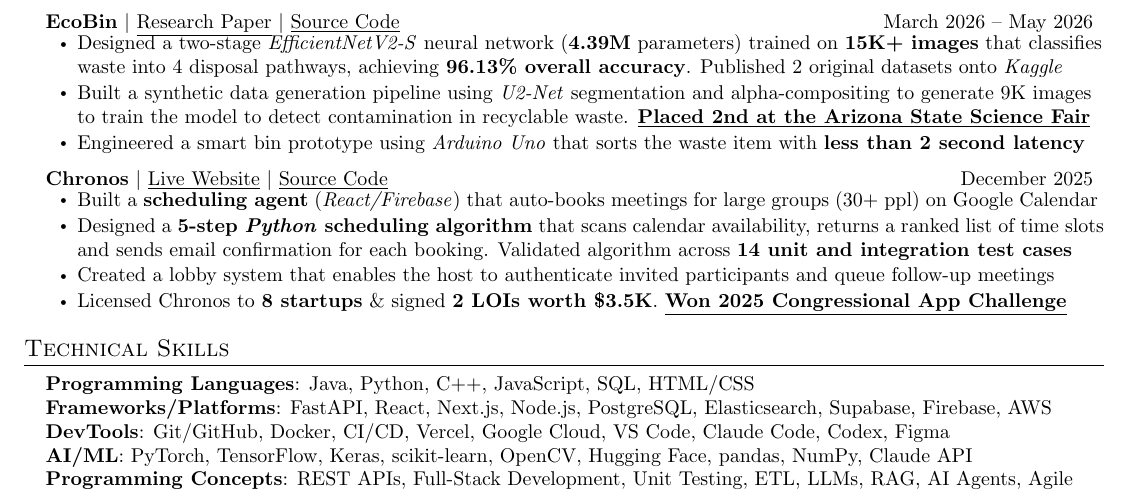
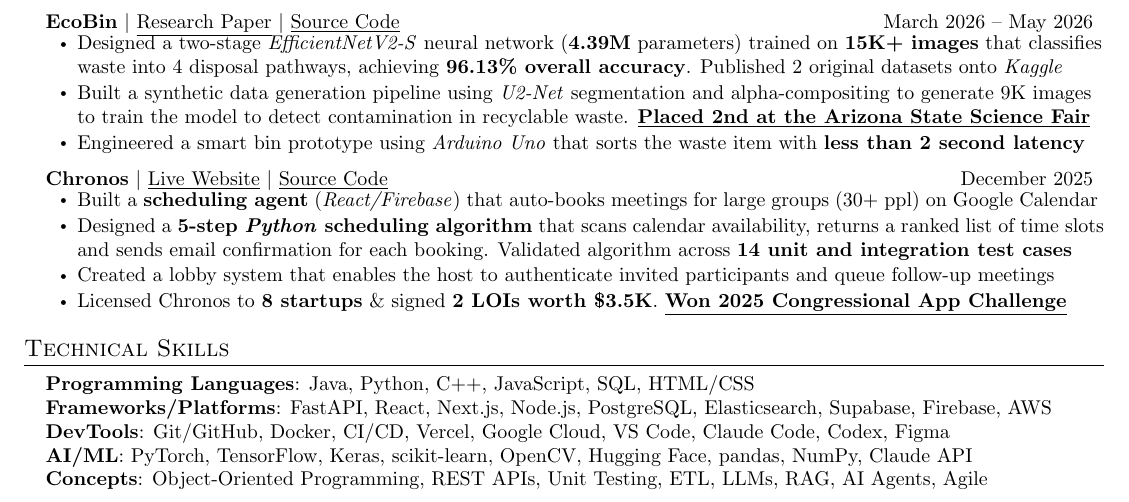
Before and after one commit to Raghavsk24/Summer-2027-Internship-Applications, a LaTeX CV (base/Raghav_Senthil_Kumar_Resume.tex): part of the page, cut so that both start at the same text. Compiled offline with pdfLaTeX.

Commit message:
Updated Concepts list in Technical Skills Section of base resume

```diff
--- a/base/Raghav_Senthil_Kumar_Resume.tex
+++ b/base/Raghav_Senthil_Kumar_Resume.tex
@@ -108,7 +108,7 @@
      \textbf{Frameworks/Platforms}{: FastAPI, React, Next.js, Node.js, PostgreSQL, Elasticsearch, Supabase, Firebase, AWS} \\
      \textbf{DevTools}{: Git/GitHub, Docker, CI/CD, Vercel, Google Cloud, VS Code, Claude Code, Codex, Figma} \\
      \textbf{AI/ML}{: PyTorch, TensorFlow, Keras, scikit-learn, OpenCV, Hugging Face, pandas, NumPy, Claude API} \\
-     \textbf{Programming Concepts}{: REST APIs, Full-Stack Development, Unit Testing, ETL, LLMs, RAG, AI Agents, Agile}
+     \textbf{Concepts}{: Object-Oriented Programming, REST APIs, Unit Testing, ETL, LLMs, RAG, AI Agents, Agile}
     }
  \end{itemize}
  \vspace{3.53pt}
```
Also changed, not shown: base/Raghav_Senthil_Kumar_Resume.pdf.
